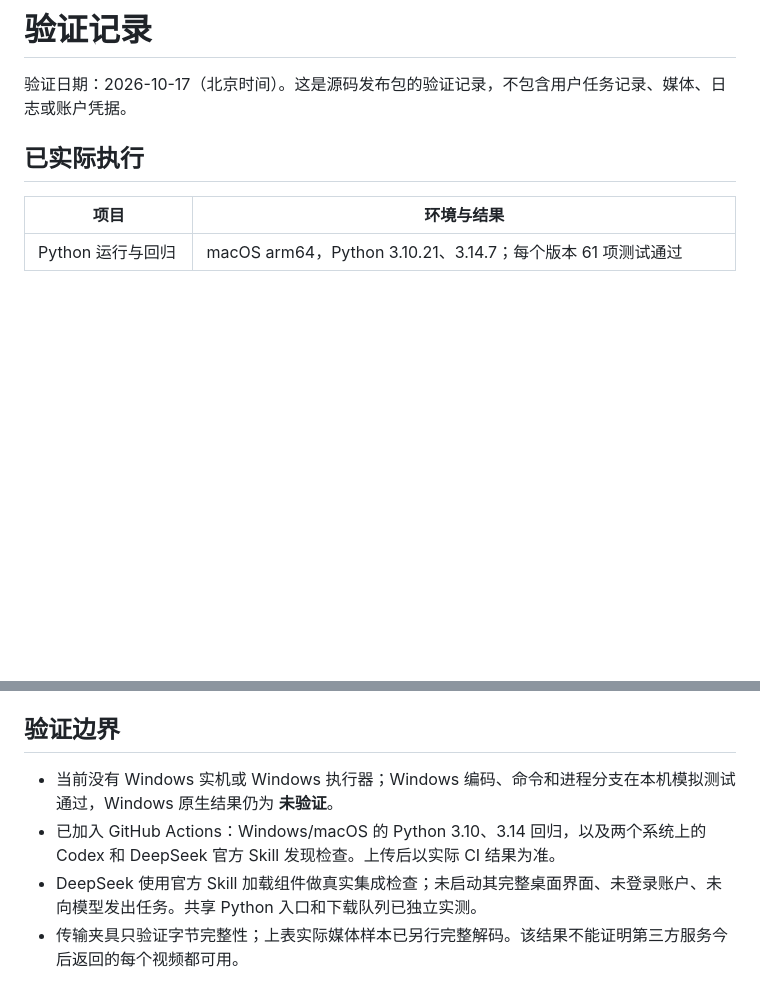
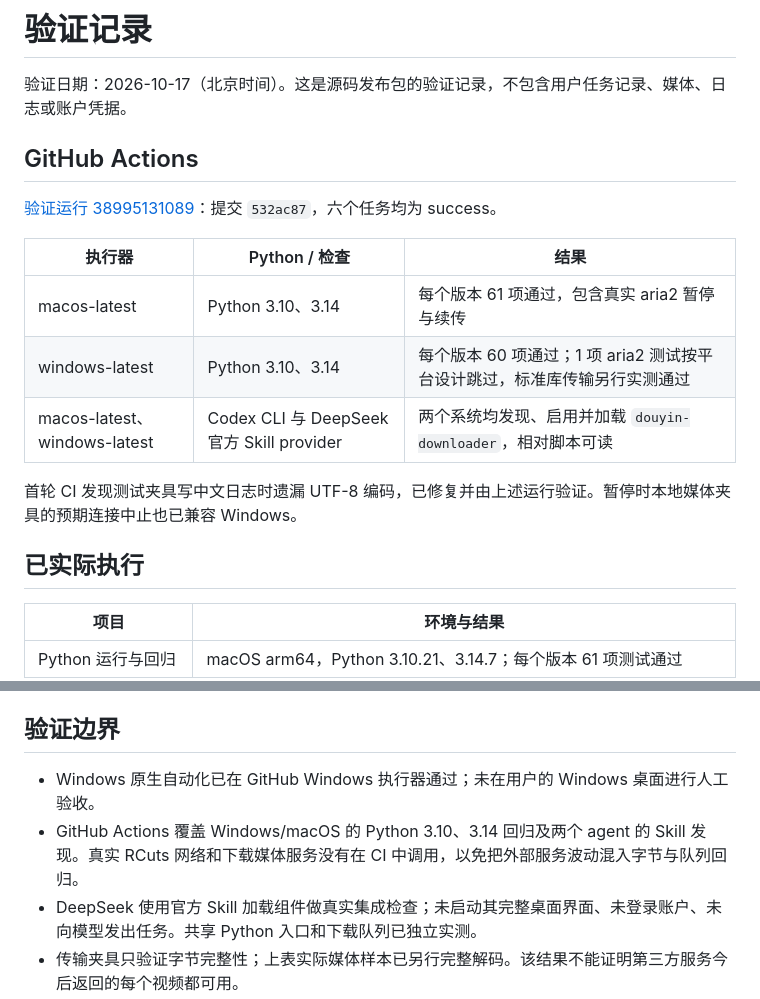
Before and after one commit to jevons1314-creator/douyin-downloader-jw, a Markdown page: TESTING.md, 2 parts joined by grey strips. GitHub-like rendering; blank space fills up the shorter version.

```diff
--- a/TESTING.md
+++ b/TESTING.md
@@ -1,6 +1,18 @@
 # 验证记录
 
 验证日期：2026-10-17（北京时间）。这是源码发布包的验证记录，不包含用户任务记录、媒体、日志或账户凭据。
+
+## GitHub Actions
+
+[验证运行 38995131089](https://github.com/jevons1314-creator/douyin-downloader/actions/runs/38995131089)：提交 `532ac87`，六个任务均为 success。
+
+| 执行器 | Python / 检查 | 结果 |
+| --- | --- | --- |
+| macos-latest | Python 3.10、3.14 | 每个版本 61 项通过，包含真实 aria2 暂停与续传 |
+| windows-latest | Python 3.10、3.14 | 每个版本 60 项通过；1 项 aria2 测试按平台设计跳过，标准库传输另行实测通过 |
+| macos-latest、windows-latest | Codex CLI 与 DeepSeek 官方 Skill provider | 两个系统均发现、启用并加载 `douyin-downloader`，相对脚本可读 |
+
+首轮 CI 发现测试夹具写中文日志时遗漏 UTF-8 编码，已修复并由上述运行验证。暂停时本地媒体夹具的预期连接中止也已兼容 Windows。
 
 ## 已实际执行
 
@@ -37,8 +49,8 @@
 
 ## 验证边界
 
-- 当前没有 Windows 实机或 Windows 执行器；Windows 编码、命令和进程分支在本机模拟测试通过，Windows 原生结果仍为 **未验证**。
-- 已加入 GitHub Actions：Windows/macOS 的 Python 3.10、3.14 回归，以及两个系统上的 Codex 和 DeepSeek 官方 Skill 发现检查。上传后以实际 CI 结果为准。
+- Windows 原生自动化已在 GitHub Windows 执行器通过；未在用户的 Windows 桌面进行人工验收。
+- GitHub Actions 覆盖 Windows/macOS 的 Python 3.10、3.14 回归及两个 agent 的 Skill 发现。真实 RCuts 网络和下载媒体服务没有在 CI 中调用，以免把外部服务波动混入字节与队列回归。
 - DeepSeek 使用官方 Skill 加载组件做真实集成检查；未启动其完整桌面界面、未登录账户、未向模型发出任务。共享 Python 入口和下载队列已独立实测。
 - 传输夹具只验证字节完整性；上表实际媒体样本已另行完整解码。该结果不能证明第三方服务今后返回的每个视频都可用。
 - 本地网页的状态与“打开本地”路径提示已观察；Windows 资源管理器的可见交互仍需 Windows 实机验收。
```
Also changed, not shown: README.md (+1 -1 lines).
